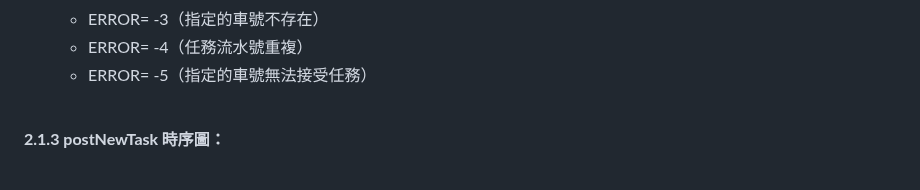
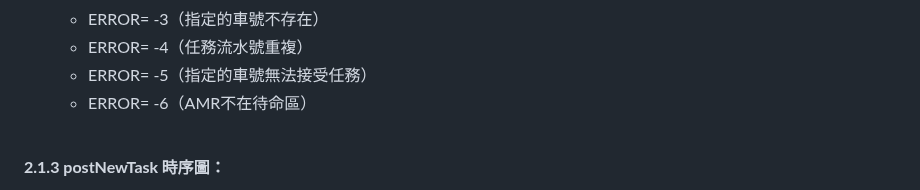
Before and after one commit to athena-tircgo/amr-wms-lsj, a Markdown page: README.md, the part around one of its changes. GitHub-like rendering.

```diff
--- a/README.md
+++ b/README.md
@@ -118,6 +118,7 @@ postNewTask.php?translation=1&Start=1001&Stop1=1005&Stop2=1007&End=1001&vehicle=
   - ERROR= -3（指定的車號不存在）
   - ERROR= -4（任務流水號重複）
   - ERROR= -5（指定的車號無法接受任務）
+  - ERROR= -6（AMR不在待命區）
 
 
 <br>
```
Also changed, not shown: other parts of README.md (+1 -1 lines).
